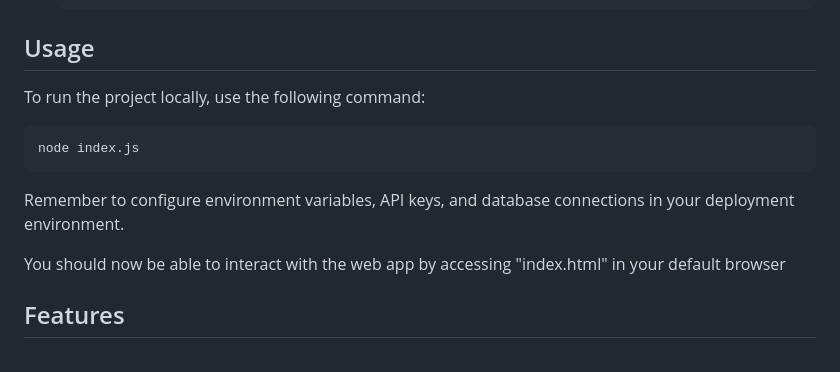
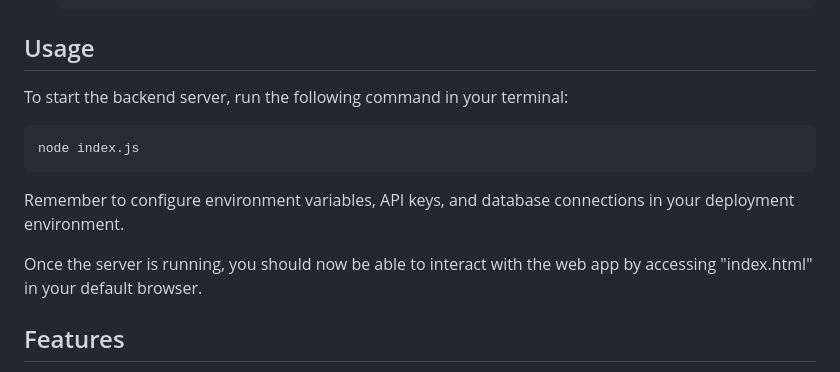
Before and after one commit to manavshah-boop/PaperTrading, a Markdown page: README.md, the part around the change. Drawn GitHub-style.

```diff
--- a/README.md
+++ b/README.md
@@ -37,10 +37,11 @@
   </ol>
 
   <h2>Usage</h2>
-  <p>To run the project locally, use the following command:</p>
-  <pre><code>node index.js</code></pre>
-  <p>Remember to configure environment variables, API keys, and database connections in your deployment environment.</p>
-  <p>You should now be able to interact with the web app by accessing "index.html" in your default browser</p>
+  <p>To start the backend server, run the following command in your terminal:</p>
+<pre><code>node index.js</code></pre>
+<p>Remember to configure environment variables, API keys, and database connections in your deployment environment.</p>
+<p>Once the server is running, you should now be able to interact with the web app by accessing "index.html" in your default browser.</p>
+
 
   <h2>Features</h2>
   <ul>
```
